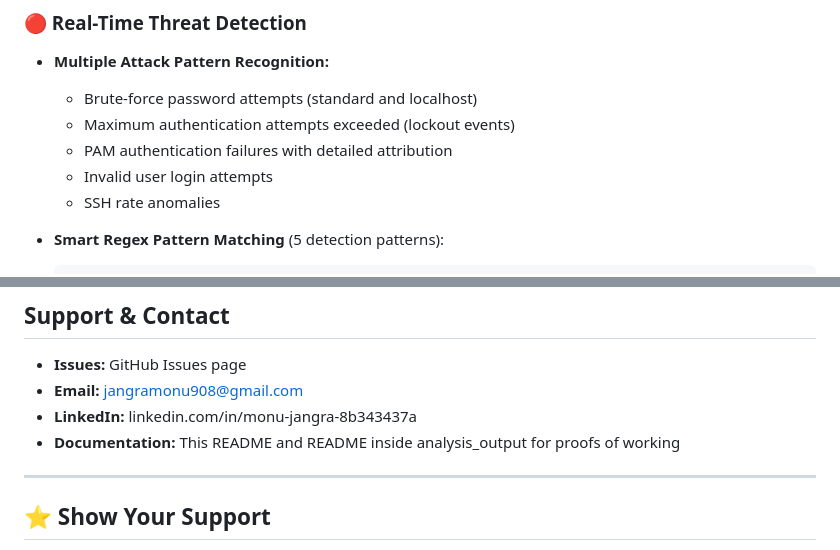
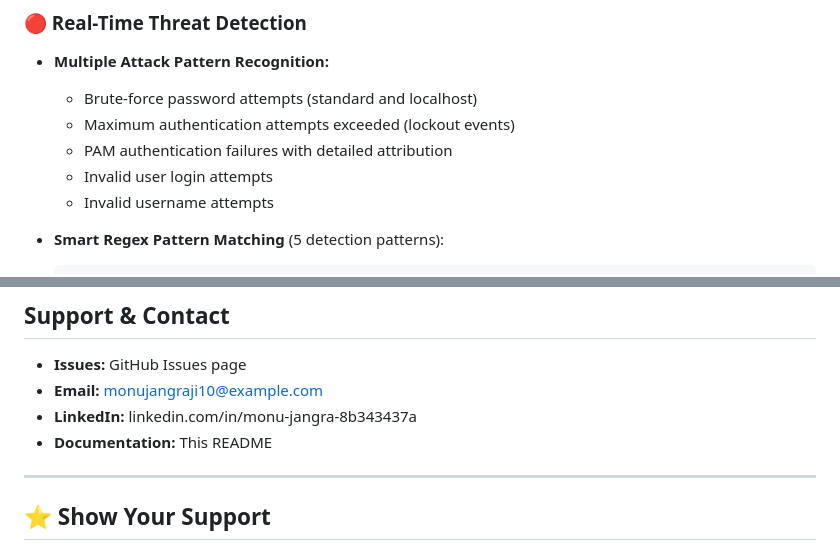
Before and after one commit to MonuJangra-git/SSH_log_monitoring-alerting_and_banning_, a Markdown page: README.md, 2 parts joined by grey strips. Drawn GitHub-style.

````diff
--- a/README.md
+++ b/README.md
@@ -50,7 +50,7 @@ Ideal for system administrators managing Linux servers who need instant visibili
   - Maximum authentication attempts exceeded (lockout events)
   - PAM authentication failures with detailed attribution
   - Invalid user login attempts
-  - SSH rate anomalies
+  - Invalid username attempts
 
 - **Smart Regex Pattern Matching** (5 detection patterns):
   ```
@@ -993,9 +990,9 @@ MIT License - See LICENSE file for details
 ##  Support & Contact
 
 - **Issues:** GitHub Issues page
-- **Email:** jangramonu908@gmail.com
+- **Email:** monujangraji10@example.com
 - **LinkedIn:** linkedin.com/in/monu-jangra-8b343437a
-- **Documentation:** This README and README inside analysis_output for proofs of working
+- **Documentation:** This README
 
 ---
 
````
Also changed, not shown: other parts of README.md (+11 -14 lines).
